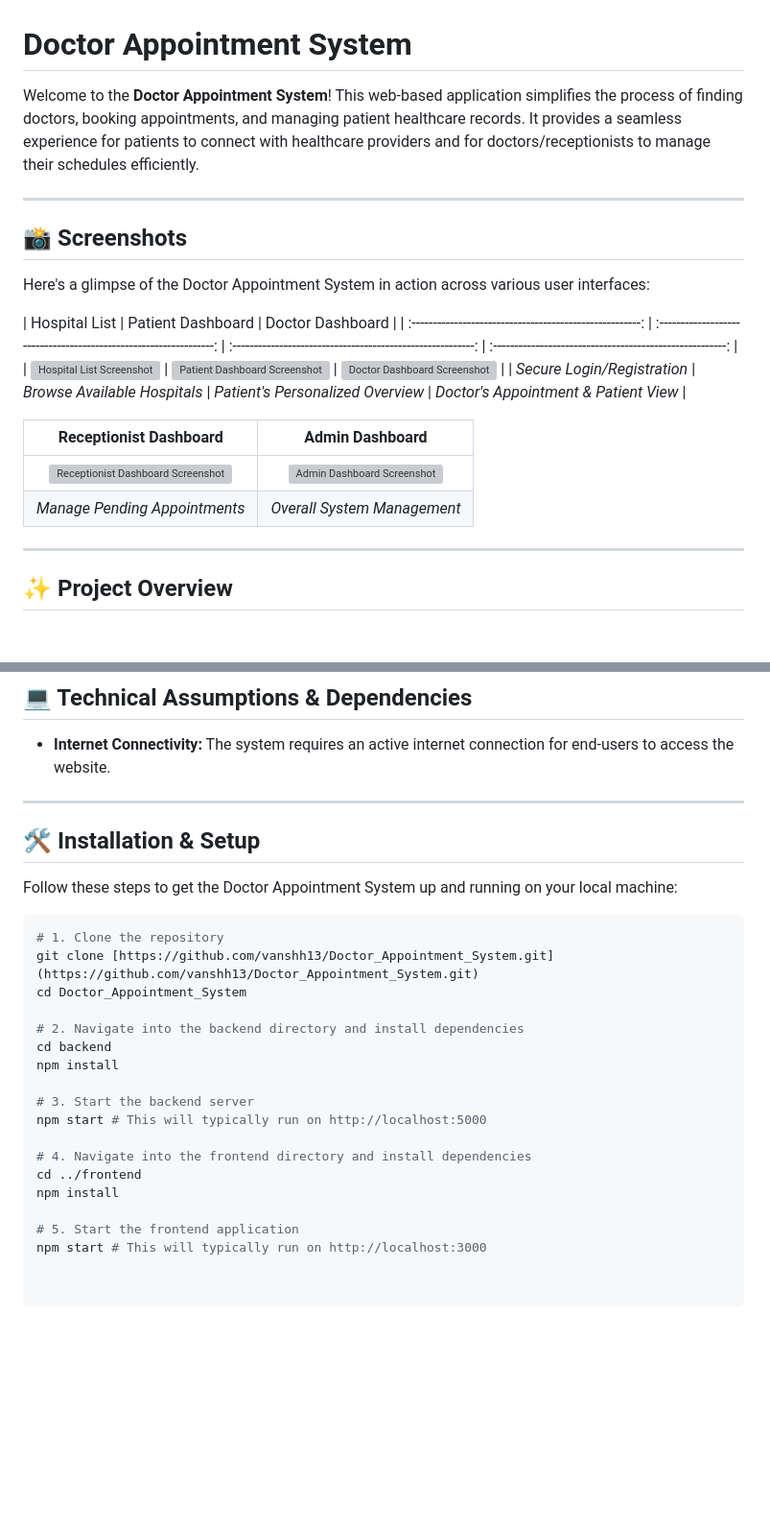
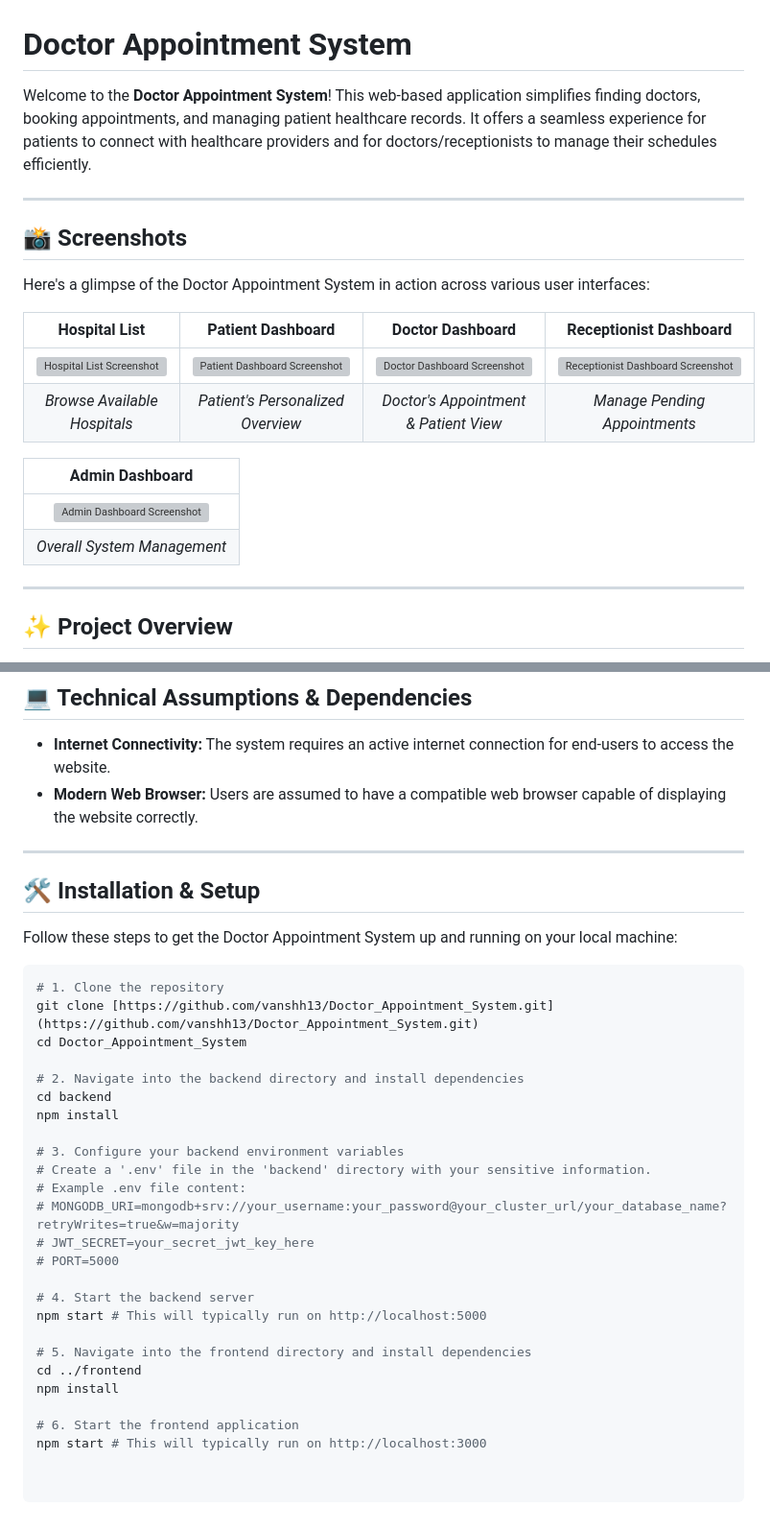
Before and after one commit to vanshh13/Doctor_Appointment_System, a Markdown page: README.md, 2 parts joined by grey strips. Shown: that part at 96% size. GitHub-like rendering; blank space fills up the shorter version; grey boxes are pictures that could not be loaded.

```diff
--- a/README.md
+++ b/README.md
@@ -1,6 +1,6 @@
 # Doctor Appointment System
 
-Welcome to the **Doctor Appointment System**! This web-based application simplifies the process of finding doctors, booking appointments, and managing patient healthcare records. It provides a seamless experience for patients to connect with healthcare providers and for doctors/receptionists to manage their schedules efficiently.
+Welcome to the **Doctor Appointment System**! This web-based application simplifies finding doctors, booking appointments, and managing patient healthcare records. It offers a seamless experience for patients to connect with healthcare providers and for doctors/receptionists to manage their schedules efficiently.
 
 ---
 
@@ -8,16 +8,15 @@ Welcome to the **Doctor Appointment System**! This web-based application simplif
 
 Here's a glimpse of the Doctor Appointment System in action across various user interfaces:
 
-| Hospital List | Patient Dashboard | Doctor Dashboard |
-| :------------------------------------------------------: | :----------------------------------------------------------------: | :---------------------------------------------------------: | :-------------------------------------------------------: |
-| ![Hospital List Screenshot](frontend/public/project_SS/HosptilList.png) | ![Patient Dashboard Screenshot](frontend/public/project_SS/PatientDB.png) | ![Doctor Dashboard Screenshot](frontend/public/project_SS/DoctorDB.png) |
-| *Secure Login/Registration* | *Browse Available Hospitals* | *Patient's Personalized Overview* | *Doctor's Appointment & Patient View* |
+| Hospital List | Patient Dashboard | Doctor Dashboard | Receptionist Dashboard |
+| :------------------------------------------------------: | :---------------------------------------------------------: | :-------------------------------------------------------: | :---------------------------------------------------------------: |
+| ![Hospital List Screenshot](frontend/public/project_SS/HosptilList.png) | ![Patient Dashboard Screenshot](frontend/public/project_SS/PatientDB.png) | ![Doctor Dashboard Screenshot](frontend/public/project_SS/DoctorDB.png) | ![Receptionist Dashboard Screenshot](frontend/public/project_SS/ReceptionistDB.png) |
+| *Browse Available Hospitals* | *Patient's Personalized Overview* | *Doctor's Appointment & Patient View* | *Manage Pending Appointments* |
 
-| Receptionist Dashboard | Admin Dashboard |
-| :---------------------------------------------------------------: | :-------------------------------------------------------: |
-| ![Receptionist Dashboard Screenshot](frontend/public/project_SS/ReceptionistDB.png) | ![Admin Dashboard Screenshot](frontend/public/project_SS/AdminDB.png) |
-| *Manage Pending Appointments* | *Overall System Management* |
-
+| Admin Dashboard |
+| :-------------------------------------------------------: |
+| ![Admin Dashboard Screenshot](frontend/public/project_SS/AdminDB.png) |
+| *Overall System Management* |
 
 ---
 
@@ -68,6 +67,8 @@ This system offers a comprehensive set of functionalities for various user roles
 ## 💻 Technical Assumptions & Dependencies
 
 * **Internet Connectivity:** The system requires an active internet connection for end-users to access the website.
+* **Modern Web Browser:** Users are assumed to have a compatible web browser capable of displaying the website correctly.
+
 ---
 
 ## 🛠️ Installation & Setup
@@ -83,12 +84,19 @@ cd Doctor_Appointment_System
 cd backend
 npm install
 
-# 3. Start the backend server
+# 3. Configure your backend environment variables
+# Create a '.env' file in the 'backend' directory with your sensitive information.
+# Example .env file content:
+# MONGODB_URI=mongodb+srv://your_username:your_password@your_cluster_url/your_database_name?retryWrites=true&w=majority
+# JWT_SECRET=your_secret_jwt_key_here
+# PORT=5000
+
+# 4. Start the backend server
 npm start # This will typically run on http://localhost:5000
 
-# 4. Navigate into the frontend directory and install dependencies
+# 5. Navigate into the frontend directory and install dependencies
 cd ../frontend
 npm install
 
-# 5. Start the frontend application
+# 6. Start the frontend application
 npm start # This will typically run on http://localhost:3000
```
